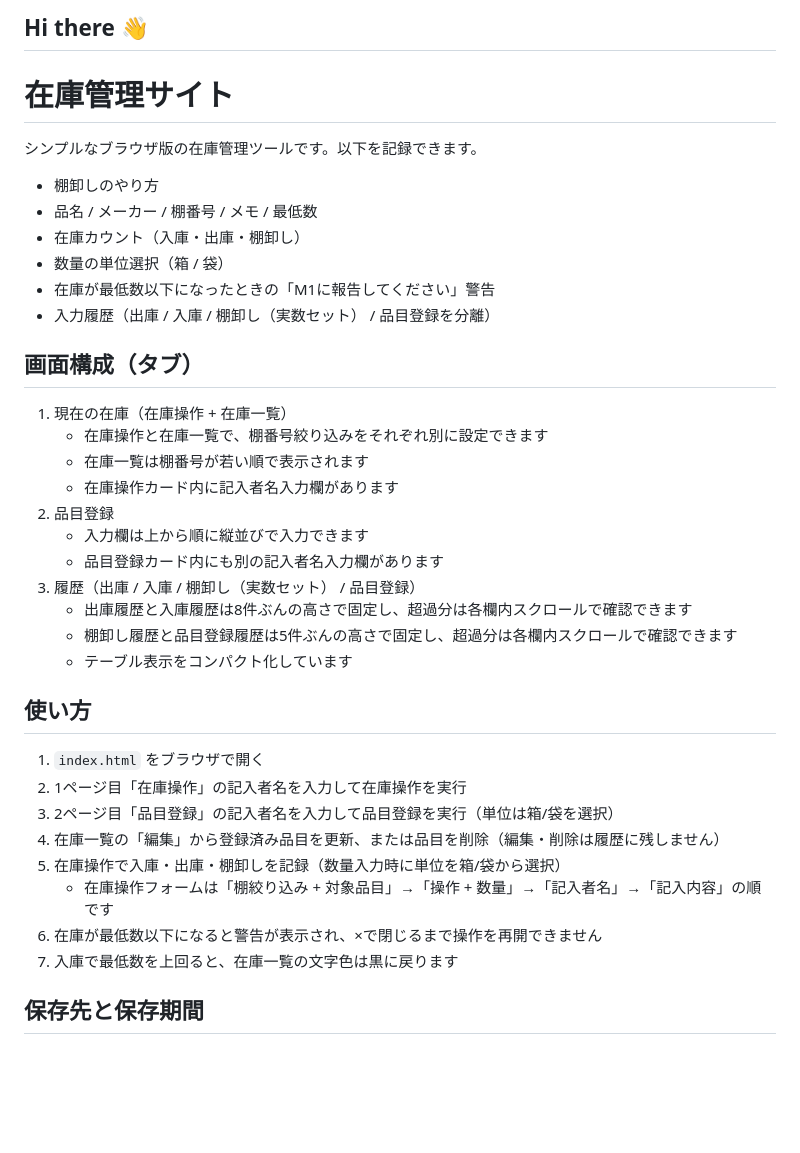
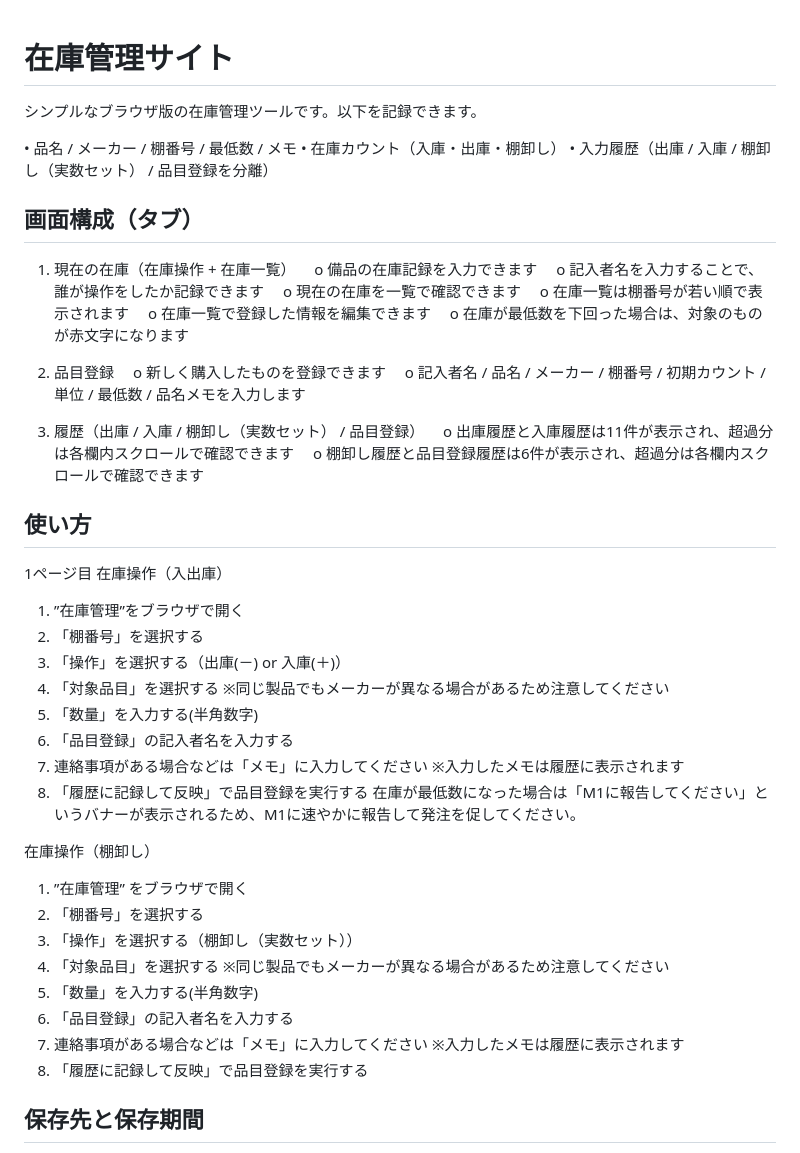
Before and after one commit to kaduya-max/count2, a Markdown page: README.md, the part around the change. Drawn GitHub-style; blank space fills up the shorter version.

```diff
--- a/README.md
+++ b/README.md
@@ -1,5 +1,3 @@
-## Hi there 👋
-
 <!--
 **kaduya-max/kaduya-max** is a ✨ _special_ ✨ repository because its `README.md` (this file) appears on your GitHub profile.
 
@@ -18,37 +16,56 @@ Here are some ideas to get you started:
 
 シンプルなブラウザ版の在庫管理ツールです。以下を記録できます。
 
-- 棚卸しのやり方
-- 品名 / メーカー / 棚番号 / メモ / 最低数
-- 在庫カウント（入庫・出庫・棚卸し）
-- 数量の単位選択（箱 / 袋）
-- 在庫が最低数以下になったときの「M1に報告してください」警告
-- 入力履歴（出庫 / 入庫 / 棚卸し（実数セット） / 品目登録を分離）
+•	品名 / メーカー / 棚番号 / 最低数 / メモ
+•	在庫カウント（入庫・出庫・棚卸し）
+•	入力履歴（出庫 / 入庫 / 棚卸し（実数セット） / 品目登録を分離）
+
 
 ## 画面構成（タブ）
 
 1. 現在の在庫（在庫操作 + 在庫一覧）
-   - 在庫操作と在庫一覧で、棚番号絞り込みをそれぞれ別に設定できます
-   - 在庫一覧は棚番号が若い順で表示されます
-   - 在庫操作カード内に記入者名入力欄があります
+　o	備品の在庫記録を入力できます
+　o	記入者名を入力することで、誰が操作をしたか記録できます
+　o	現在の在庫を一覧で確認できます
+　o	在庫一覧は棚番号が若い順で表示されます
+　o	在庫一覧で登録した情報を編集できます
+　o	在庫が最低数を下回った場合は、対象のものが赤文字になります
+
 2. 品目登録
-   - 入力欄は上から順に縦並びで入力できます
-   - 品目登録カード内にも別の記入者名入力欄があります
+　o	新しく購入したものを登録できます
+　o	記入者名 / 品名 / メーカー / 棚番号 / 初期カウント / 単位 / 最低数 / 品名メモを入力します
 3. 履歴（出庫 / 入庫 / 棚卸し（実数セット） / 品目登録）
-   - 出庫履歴と入庫履歴は8件ぶんの高さで固定し、超過分は各欄内スクロールで確認できます
-   - 棚卸し履歴と品目登録履歴は5件ぶんの高さで固定し、超過分は各欄内スクロールで確認できます
-   - テーブル表示をコンパクト化しています
+　o	出庫履歴と入庫履歴は11件が表示され、超過分は各欄内スクロールで確認できます
+　o	棚卸し履歴と品目登録履歴は6件が表示され、超過分は各欄内スクロールで確認できます
+
 
 ## 使い方
 
-1. `index.html` をブラウザで開く
-2. 1ページ目「在庫操作」の記入者名を入力して在庫操作を実行
-3. 2ページ目「品目登録」の記入者名を入力して品目登録を実行（単位は箱/袋を選択）
-4. 在庫一覧の「編集」から登録済み品目を更新、または品目を削除（編集・削除は履歴に残しません）
-5. 在庫操作で入庫・出庫・棚卸しを記録（数量入力時に単位を箱/袋から選択）
-   - 在庫操作フォームは「棚絞り込み + 対象品目」→「操作 + 数量」→「記入者名」→「記入内容」の順です
-6. 在庫が最低数以下になると警告が表示され、×で閉じるまで操作を再開できません
-7. 入庫で最低数を上回ると、在庫一覧の文字色は黒に戻ります
+1ページ目
+在庫操作（入出庫）
+1.	”在庫管理”をブラウザで開く
+2.	「棚番号」を選択する
+3.	「操作」を選択する（出庫(－) or 入庫(＋)）
+4.	「対象品目」を選択する
+※同じ製品でもメーカーが異なる場合があるため注意してください
+5.	「数量」を入力する(半角数字)
+6.	「品目登録」の記入者名を入力する
+7.	連絡事項がある場合などは「メモ」に入力してください
+※入力したメモは履歴に表示されます
+8.	「履歴に記録して反映」で品目登録を実行する
+在庫が最低数になった場合は「M1に報告してください」というバナーが表示されるため、M1に速やかに報告して発注を促してください。
+
+在庫操作（棚卸し）
+1.	”在庫管理” をブラウザで開く
+2.	「棚番号」を選択する
+3.	「操作」を選択する（棚卸し（実数セット））
+4.	「対象品目」を選択する
+※同じ製品でもメーカーが異なる場合があるため注意してください
+5.	「数量」を入力する(半角数字)
+6.	「品目登録」の記入者名を入力する
+7.	連絡事項がある場合などは「メモ」に入力してください
+※入力したメモは履歴に表示されます
+8.	「履歴に記録して反映」で品目登録を実行する
 
 ## 保存先と保存期間
 
```
